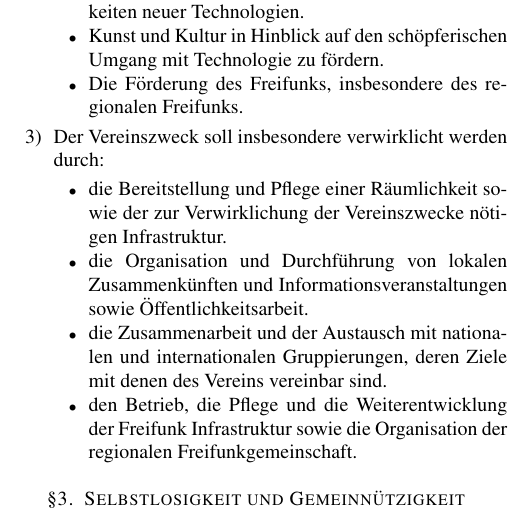
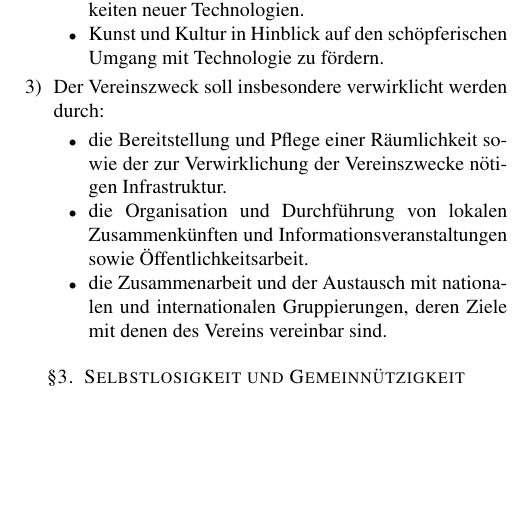
Before and after one commit to hackspace-marburg/satzung, a LaTeX paper (satzung.tex): part of one column of page 1 of 2, cut so that both start at the same text, the shorter picture padded with empty space. Compiled offline with pdfLaTeX.

Commit message:
Revert "Now with 100% more Freifunk"

```diff
--- a/satzung.tex
+++ b/satzung.tex
@@ -62,8 +62,6 @@
 
       \item Kunst und Kultur in Hinblick auf den schöpferischen Umgang mit
         Technologie zu fördern.
-
-      \item Die Förderung des Freifunks, insbesondere des regionalen Freifunks.
     \end{itemize}
 
   \item Der Vereinszweck soll insbesondere verwirklicht werden durch:
@@ -77,9 +75,6 @@
       \item die Zusammenarbeit und der Austausch mit nationalen und
         internationalen Gruppierungen, deren Ziele mit denen des Vereins
         vereinbar sind.
-
-      \item den Betrieb, die Pflege und die Weiterentwicklung der Freifunk Infrastruktur sowie
-        die Organisation der regionalen Freifunkgemeinschaft.
     \end{itemize}
 \end{enumerate}
 
```
